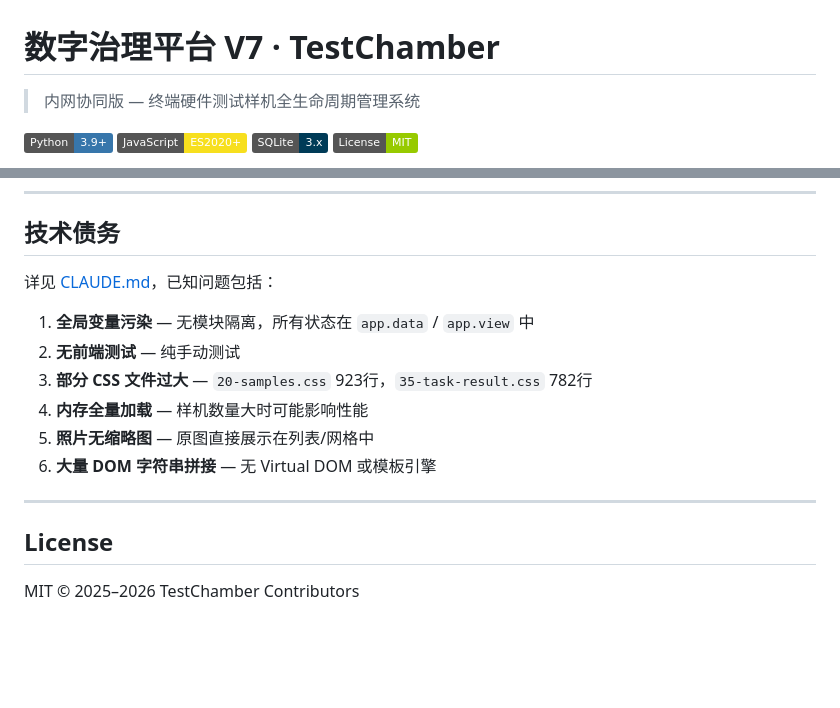
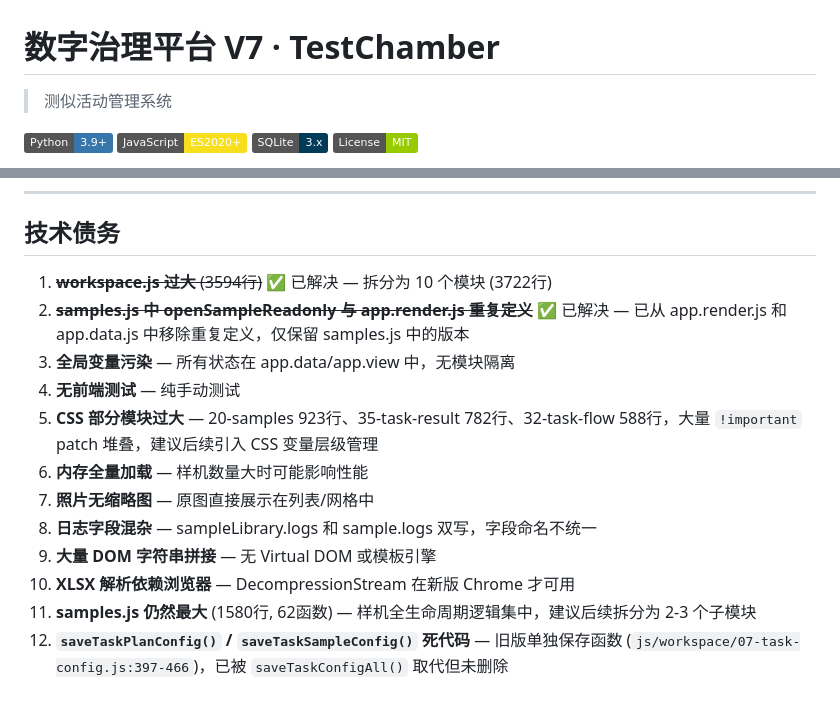
Before and after one commit to LiZiqian/TestChamber, a Markdown page: README.md, 2 parts joined by grey strips. GitHub-like rendering; badges without logos; blank space fills up the shorter version.

Commit message:
docs: refine README — update subtitle, sync technical debt, remove license
Co-Authored-By: Claude Opus 4.8 <noreply@anthropic.com>

```diff
--- a/README.md
+++ b/README.md
@@ -1,6 +1,6 @@
 # 数字治理平台 V7 · TestChamber
 
-> 内网协同版 — 终端硬件测试样机全生命周期管理系统
+> 测似活动管理系统
 
 [![Python](https://img.shields.io/badge/Python-3.9+-3776AB?logo=python&logoColor=white)](https://www.python.org/)
 [![Vanilla JS](https://img.shields.io/badge/JavaScript-ES2020+-F7DF1E?logo=javascript&logoColor=000)](https://developer.mozilla.org/en-US/docs/Web/JavaScript)
@@ -358,17 +358,15 @@ TestChamberV7/
 
 ## 技术债务
 
-详见 [CLAUDE.md](./CLAUDE.md)，已知问题包括：
-
-1. **全局变量污染** — 无模块隔离，所有状态在 `app.data` / `app.view` 中
-2. **无前端测试** — 纯手动测试
-3. **部分 CSS 文件过大** — `20-samples.css` 923行，`35-task-result.css` 782行
-4. **内存全量加载** — 样机数量大时可能影响性能
-5. **照片无缩略图** — 原图直接展示在列表/网格中
-6. **大量 DOM 字符串拼接** — 无 Virtual DOM 或模板引擎
-
----
-
-## License
-
-MIT © 2025–2026 TestChamber Contributors
+1. ~~**workspace.js 过大** (3594行)~~ ✅ 已解决 — 拆分为 10 个模块 (3722行)
+2. ~~**samples.js 中 openSampleReadonly 与 app.render.js 重复定义**~~ ✅ 已解决 — 已从 app.render.js 和 app.data.js 中移除重复定义，仅保留 samples.js 中的版本
+3. **全局变量污染** — 所有状态在 app.data/app.view 中，无模块隔离
+4. **无前端测试** — 纯手动测试
+5. **CSS 部分模块过大** — 20-samples 923行、35-task-result 782行、32-task-flow 588行，大量 `!important` patch 堆叠，建议后续引入 CSS 变量层级管理
+6. **内存全量加载** — 样机数量大时可能影响性能
+7. **照片无缩略图** — 原图直接展示在列表/网格中
+8. **日志字段混杂** — sampleLibrary.logs 和 sample.logs 双写，字段命名不统一
+9. **大量 DOM 字符串拼接** — 无 Virtual DOM 或模板引擎
+10. **XLSX 解析依赖浏览器** — DecompressionStream 在新版 Chrome 才可用
+11. **samples.js 仍然最大** (1580行, 62函数) — 样机全生命周期逻辑集中，建议后续拆分为 2-3 个子模块
+12. **`saveTaskPlanConfig()` / `saveTaskSampleConfig()` 死代码** — 旧版单独保存函数 (`js/workspace/07-task-config.js:397-466`)，已被 `saveTaskConfigAll()` 取代但未删除
```
